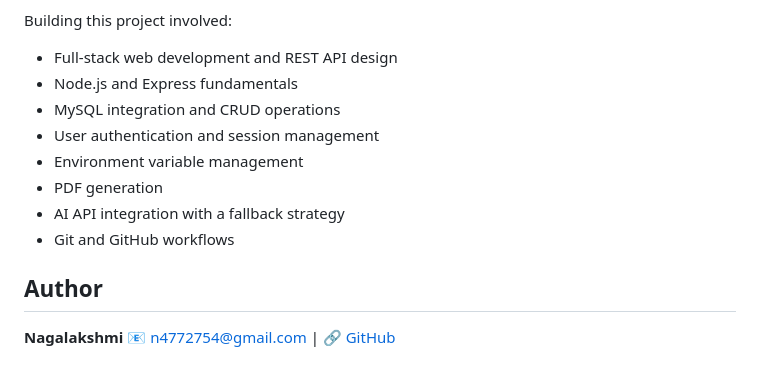
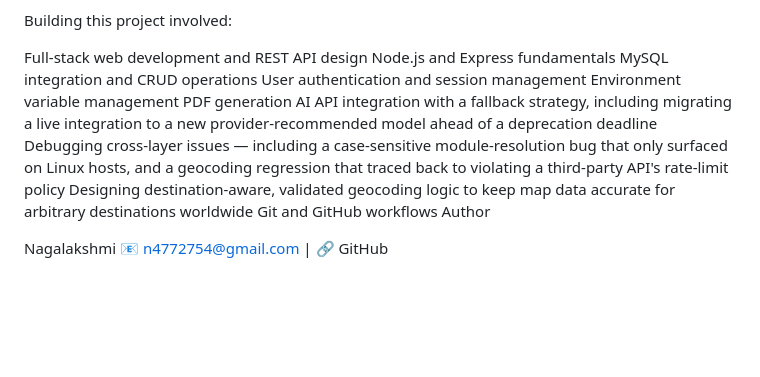
Before and after one commit to Nagalakshmi-Murugan/TravelMate, a Markdown page: README.md, the part around one of its changes. Drawn GitHub-style; blank space fills up the shorter version.

```diff
--- a/README.md
+++ b/README.md
@@ -190,15 +173,16 @@ TravelMate/
 
 Building this project involved:
-- Full-stack web development and REST API design
-- Node.js and Express fundamentals
-- MySQL integration and CRUD operations
-- User authentication and session management
-- Environment variable management
-- PDF generation
-- AI API integration with a fallback strategy
-- Git and GitHub workflows
 
-## Author
+Full-stack web development and REST API design
+Node.js and Express fundamentals
+MySQL integration and CRUD operations
+User authentication and session management
+Environment variable management
+PDF generation
+AI API integration with a fallback strategy, including migrating a live integration to a new provider-recommended model ahead of a deprecation deadline
+Debugging cross-layer issues — including a case-sensitive module-resolution bug that only surfaced on Linux hosts, and a geocoding regression that traced back to violating a third-party API's rate-limit policy
+Designing destination-aware, validated geocoding logic to keep map data accurate for arbitrary destinations worldwide
+Git and GitHub workflows
+Author
 
-**Nagalakshmi**
-📧 n4772754@gmail.com | 🔗 [GitHub](https://github.com/Nagalakshmi-Murugan)
+Nagalakshmi 📧 n4772754@gmail.com | 🔗 GitHub
```
Also changed, not shown: other parts of README.md (+72 -89 lines).
